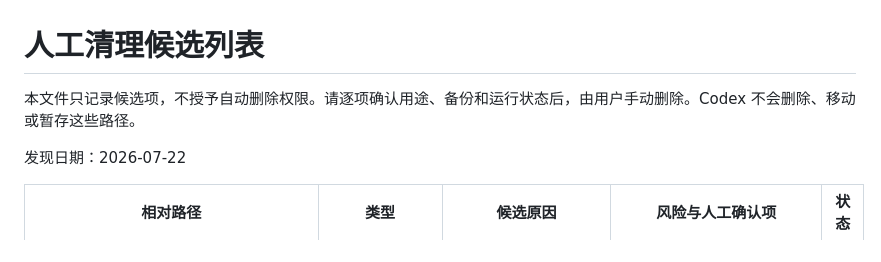
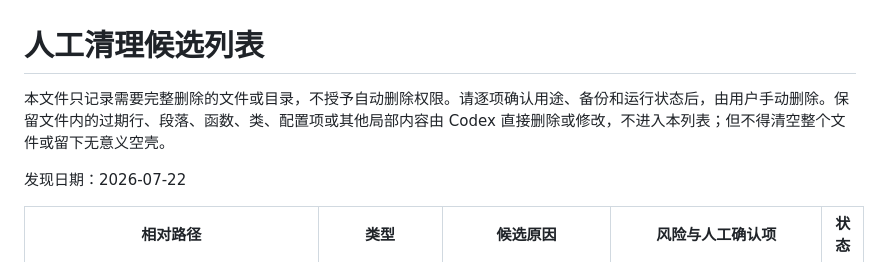
Before and after one commit to zlinkw/my_ppt_app, a Markdown page: docs/manual-cleanup-candidates.md, the part around the change. GitHub-like rendering.

```diff
--- a/docs/manual-cleanup-candidates.md
+++ b/docs/manual-cleanup-candidates.md
@@ -1,6 +1,6 @@
 # 人工清理候选列表
 
-本文件只记录候选项，不授予自动删除权限。请逐项确认用途、备份和运行状态后，由用户手动删除。Codex 不会删除、移动或暂存这些路径。
+本文件只记录需要完整删除的文件或目录，不授予自动删除权限。请逐项确认用途、备份和运行状态后，由用户手动删除。保留文件内的过期行、段落、函数、类、配置项或其他局部内容由 Codex 直接删除或修改，不进入本列表；但不得清空整个文件或留下无意义空壳。
 
 发现日期：2026-07-22
 
```
Also changed, not shown: docs/PROJECT_CONSTRAINTS.md (+1 -0 lines), docs/target-mode-plan.md (+1 -0 lines).
